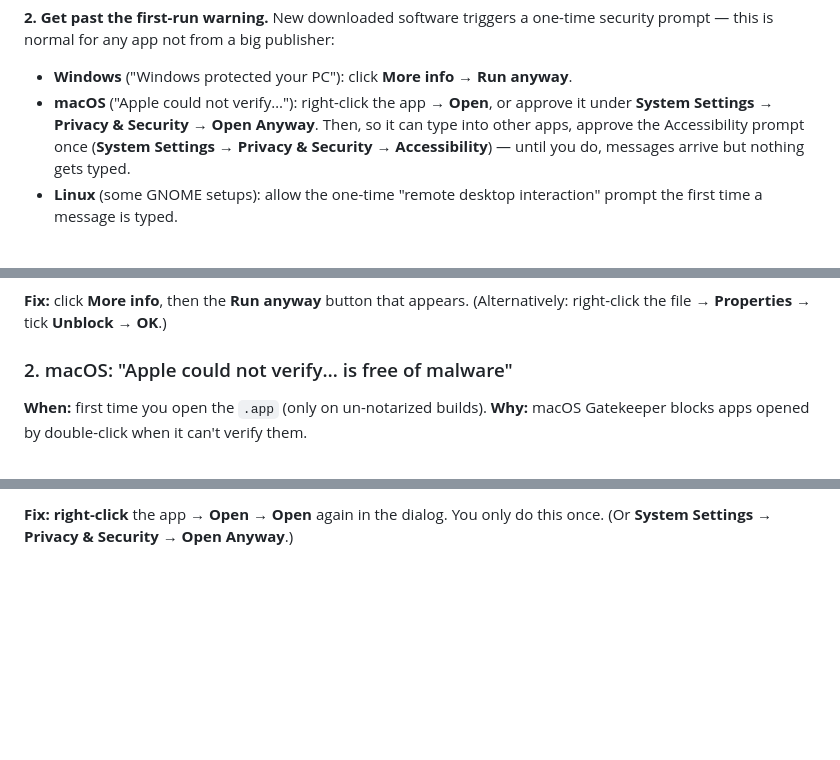
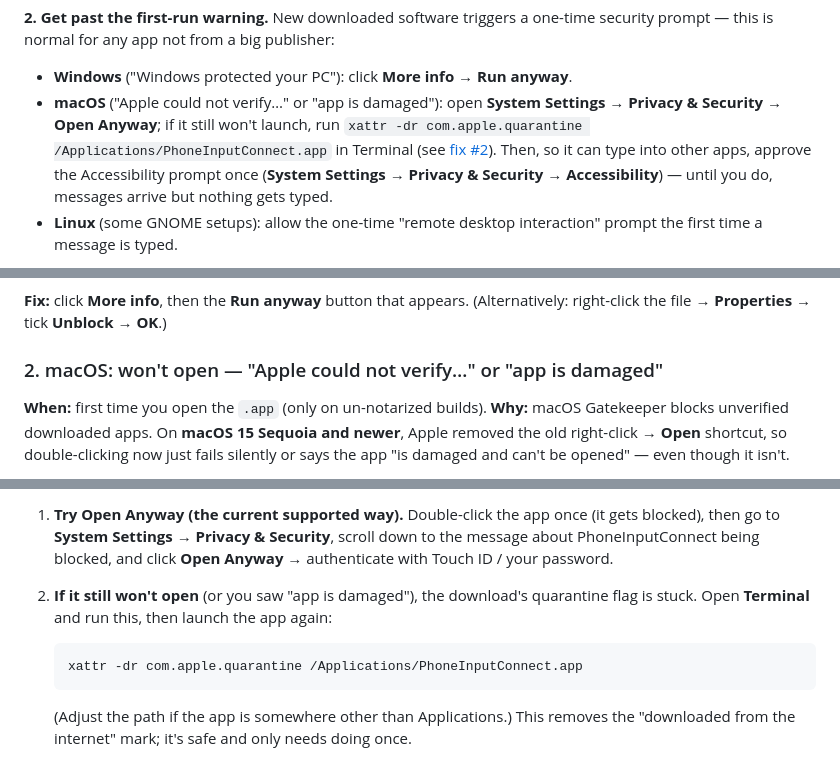
Before and after one commit to iravan/phone-ime-connect, a Markdown page: README.md, 3 parts joined by grey strips. Rendered like a GitHub page; blank space fills up the shorter version.

Commit message:
Fix macOS open instructions for Sequoia (Open Anyway + xattr)
Right-click → Open no longer bypasses Gatekeeper on macOS 15+, so the
old instruction left users stuck ("app is damaged" / silently fails).
Document the Open Anyway flow and the xattr quarantine-strip fallback.

````diff
--- a/README.md
+++ b/README.md
@@ -41,8 +41,10 @@ Rust or any of the developer setup below.
 one-time security prompt — this is normal for any app not from a big publisher:
 
 - **Windows** ("Windows protected your PC"): click **More info** → **Run anyway**.
-- **macOS** ("Apple could not verify…"): right-click the app → **Open**, or
-  approve it under **System Settings → Privacy & Security → Open Anyway**.
+- **macOS** ("Apple could not verify…" or "app is damaged"): open **System
+  Settings → Privacy & Security → Open Anyway**; if it still won't launch, run
+  `xattr -dr com.apple.quarantine /Applications/PhoneInputConnect.app` in
+  Terminal (see [fix #2](#2-macos-wont-open--apple-could-not-verify-or-app-is-damaged)).
   Then, so it can type into other apps, approve the Accessibility prompt once
   (**System Settings → Privacy & Security → Accessibility**) — until you do,
   messages arrive but nothing gets typed.
@@ -80,9 +85,11 @@ specifically.
 **Fix:** click **More info**, then the **Run anyway** button that appears.
 (Alternatively: right-click the file → **Properties** → tick **Unblock** → **OK**.)
 
-### 2. macOS: "Apple could not verify… is free of malware"
+### 2. macOS: won't open — "Apple could not verify…" or "app is damaged"
 
 **When:** first time you open the `.app` (only on un-notarized builds).
-**Why:** macOS Gatekeeper blocks apps opened by double-click when it can't
-verify them.
+**Why:** macOS Gatekeeper blocks unverified downloaded apps. On **macOS 15
+Sequoia and newer**, Apple removed the old right-click → **Open** shortcut, so
+double-clicking now just fails silently or says the app "is damaged and can't
+be opened" — even though it isn't.
 
@@ -90,3 +97,18 @@ verify them.
 
-**Fix:** **right-click** the app → **Open** → **Open** again in the dialog. You
-only do this once. (Or **System Settings → Privacy & Security → Open Anyway**.)
+1. **Try Open Anyway (the current supported way).** Double-click the app once
+   (it gets blocked), then go to **System Settings → Privacy & Security**,
+   scroll down to the message about PhoneInputConnect being blocked, and click
+   **Open Anyway** → authenticate with Touch ID / your password.
+
+2. **If it still won't open** (or you saw "app is damaged"), the download's
+   quarantine flag is stuck. Open **Terminal** and run this, then launch the
+   app again:
+
+   ```sh
+   xattr -dr com.apple.quarantine /Applications/PhoneInputConnect.app
+   ```
+
+   (Adjust the path if the app is somewhere other than Applications.) This
+   removes the "downloaded from the internet" mark; it's safe and only needs
+   doing once.
+
````
Also changed, not shown: other parts of README.md (+14 -3 lines).
